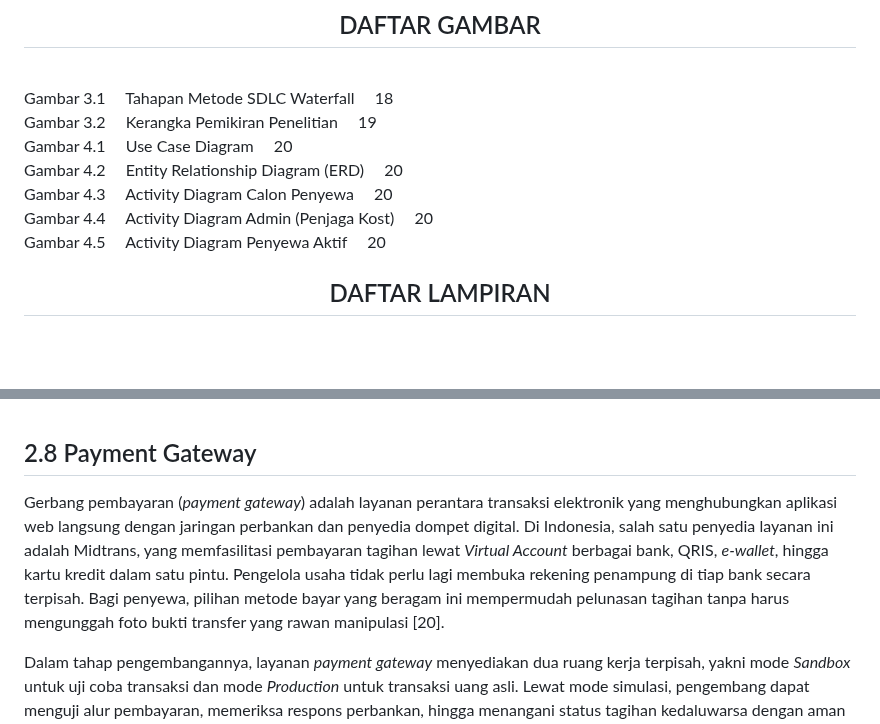
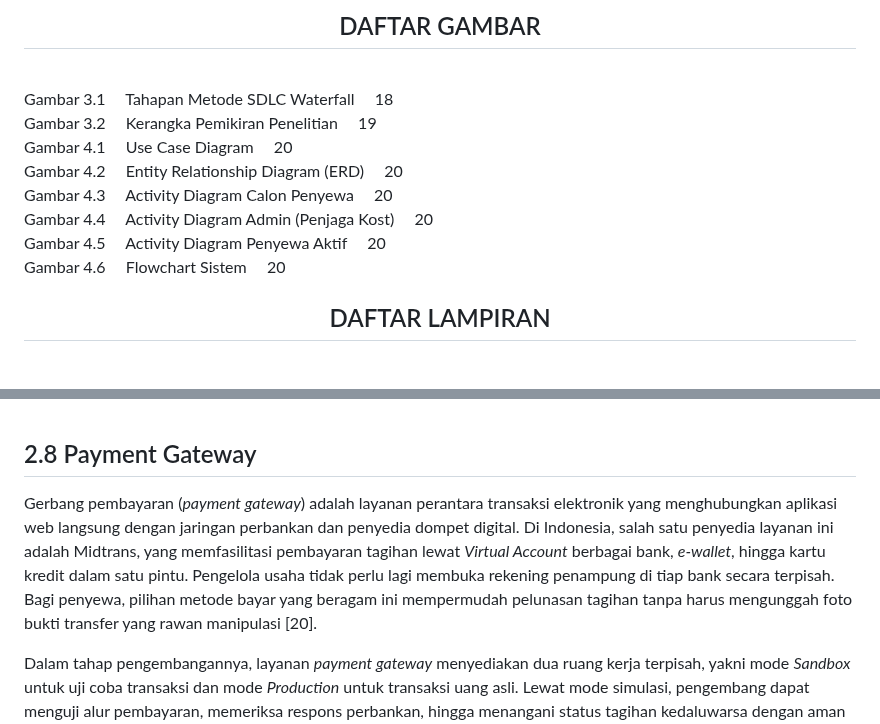
Before and after one commit to rafifarsyapradiva/asri-boarding-house, a Markdown page: Skripsi/skripsi_Rafif_Arsya_Pradiva_22.N4.0014.md, 2 parts joined by grey strips. GitHub-like rendering.

```diff
--- a/Skripsi/skripsi_Rafif_Arsya_Pradiva_22.N4.0014.md
+++ b/Skripsi/skripsi_Rafif_Arsya_Pradiva_22.N4.0014.md
@@ -396,6 +396,7 @@ Gambar 4.2 &emsp; Entity Relationship Diagram (ERD) &emsp; 20
 Gambar 4.3 &emsp; Activity Diagram Calon Penyewa &emsp; 20
 Gambar 4.4 &emsp; Activity Diagram Admin (Penjaga Kost) &emsp; 20
 Gambar 4.5 &emsp; Activity Diagram Penyewa Aktif &emsp; 20
+Gambar 4.6 &emsp; Flowchart Sistem &emsp; 20
 
 <div style="page-break-after: always;"></div>
 
@@ -506,7 +507,7 @@ Melalui mesin penyimpanan (*storage engine*) InnoDB, MySQL telah mendukung prins
 <br>
 
 ## 2.8 Payment Gateway
-Gerbang pembayaran (*payment gateway*) adalah layanan perantara transaksi elektronik yang menghubungkan aplikasi web langsung dengan jaringan perbankan dan penyedia dompet digital. Di Indonesia, salah satu penyedia layanan ini adalah Midtrans, yang memfasilitasi pembayaran tagihan lewat *Virtual Account* berbagai bank, QRIS, *e-wallet*, hingga kartu kredit dalam satu pintu. Pengelola usaha tidak perlu lagi membuka rekening penampung di tiap bank secara terpisah. Bagi penyewa, pilihan metode bayar yang beragam ini mempermudah pelunasan tagihan tanpa harus mengunggah foto bukti transfer yang rawan manipulasi [20].
+Gerbang pembayaran (*payment gateway*) adalah layanan perantara transaksi elektronik yang menghubungkan aplikasi web langsung dengan jaringan perbankan dan penyedia dompet digital. Di Indonesia, salah satu penyedia layanan ini adalah Midtrans, yang memfasilitasi pembayaran tagihan lewat *Virtual Account* berbagai bank, *e-wallet*, hingga kartu kredit dalam satu pintu. Pengelola usaha tidak perlu lagi membuka rekening penampung di tiap bank secara terpisah. Bagi penyewa, pilihan metode bayar yang beragam ini mempermudah pelunasan tagihan tanpa harus mengunggah foto bukti transfer yang rawan manipulasi [20].
 
 Dalam tahap pengembangannya, layanan *payment gateway* menyediakan dua ruang kerja terpisah, yakni mode *Sandbox* untuk uji coba transaksi dan mode *Production* untuk transaksi uang asli. Lewat mode simulasi, pengembang dapat menguji alur pembayaran, memeriksa respons perbankan, hingga menangani status tagihan kedaluwarsa dengan aman sebelum aplikasi diluncurkan. Pengaturan kunci akses melalui berkas konfigurasi (*environment variable*) juga memudahkan peralihan sistem dari mode uji coba ke mode produksi tanpa harus mengubah kode program.
 
```
Also changed, not shown: other parts of Skripsi/skripsi_Rafif_Arsya_Pradiva_22.N4.0014.md (+18 -1 lines), Skripsi/images/gambar_4_6_flowchart_sistem.png (added).
